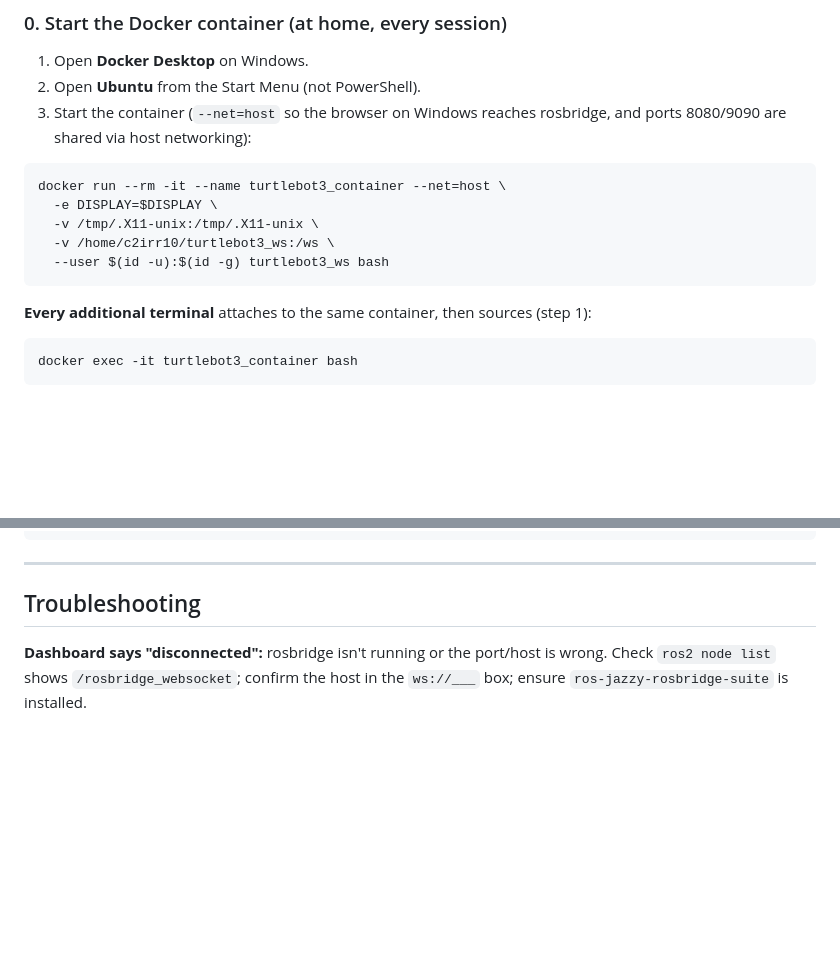
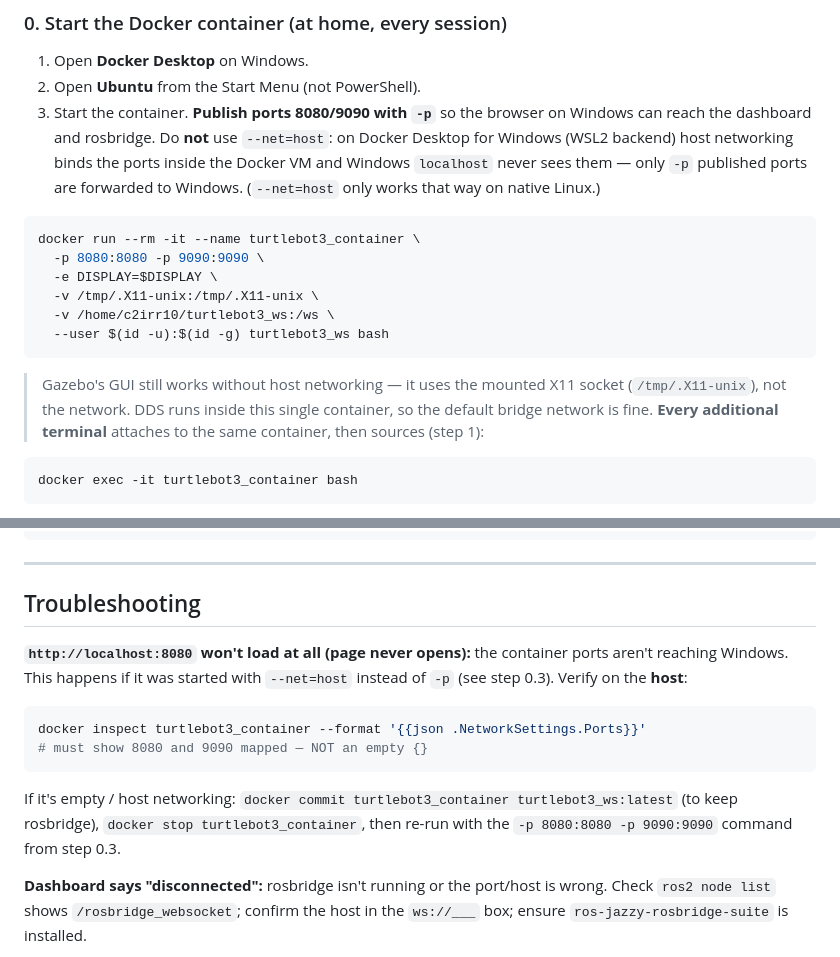
Before and after one commit to giahymai/CBL_DigitalTwin, a Markdown page: README.md, 2 parts joined by grey strips. GitHub-like rendering; blank space fills up the shorter version.

Commit message:
README: use -p port publishing instead of --net=host for Docker Desktop
--net=host doesn't forward ports to Windows localhost on Docker Desktop
(WSL2 backend); only -p published ports do. This is why the dashboard at
localhost:8080 wouldn't open even with Nav2 active. Switch the docker run
command to -p 8080:8080 -p 9090:9090 and add a troubleshooting entry.

````diff
--- a/README.md
+++ b/README.md
@@ -160,15 +160,23 @@ action. To move a zone, edit it in **all three** places: `zone_monitor_node.py`
 ### 0. Start the Docker container (at home, every session)
 1. Open **Docker Desktop** on Windows.
 2. Open **Ubuntu** from the Start Menu (not PowerShell).
-3. Start the container (`--net=host` so the browser on Windows reaches rosbridge,
-   and ports 8080/9090 are shared via host networking):
+3. Start the container. **Publish ports 8080/9090 with `-p`** so the browser on
+   Windows can reach the dashboard and rosbridge. Do **not** use `--net=host`:
+   on Docker Desktop for Windows (WSL2 backend) host networking binds the ports
+   inside the Docker VM and Windows `localhost` never sees them — only `-p`
+   published ports are forwarded to Windows. (`--net=host` only works that way on
+   native Linux.)
 ```bash
-docker run --rm -it --name turtlebot3_container --net=host \
+docker run --rm -it --name turtlebot3_container \
+  -p 8080:8080 -p 9090:9090 \
   -e DISPLAY=$DISPLAY \
   -v /tmp/.X11-unix:/tmp/.X11-unix \
   -v /home/c2irr10/turtlebot3_ws:/ws \
   --user $(id -u):$(id -g) turtlebot3_ws bash
 ```
+> Gazebo's GUI still works without host networking — it uses the mounted X11
+> socket (`/tmp/.X11-unix`), not the network. DDS runs inside this single
+> container, so the default bridge network is fine.
 **Every additional terminal** attaches to the same container, then sources (step 1):
 ```bash
 docker exec -it turtlebot3_container bash
@@ -276,6 +284,17 @@ ros2 service call /stop_navigation  std_srvs/srv/Trigger
 
 ## Troubleshooting
 
+**`http://localhost:8080` won't load at all (page never opens):** the container
+ports aren't reaching Windows. This happens if it was started with `--net=host`
+instead of `-p` (see step 0.3). Verify on the **host**:
+```bash
+docker inspect turtlebot3_container --format '{{json .NetworkSettings.Ports}}'
+# must show 8080 and 9090 mapped — NOT an empty {}
+```
+If it's empty / host networking: `docker commit turtlebot3_container turtlebot3_ws:latest`
+(to keep rosbridge), `docker stop turtlebot3_container`, then re-run with the
+`-p 8080:8080 -p 9090:9090` command from step 0.3.
+
 **Dashboard says "disconnected":** rosbridge isn't running or the port/host is
 wrong. Check `ros2 node list` shows `/rosbridge_websocket`; confirm the host in
 the `ws://___` box; ensure `ros-jazzy-rosbridge-suite` is installed.
````
